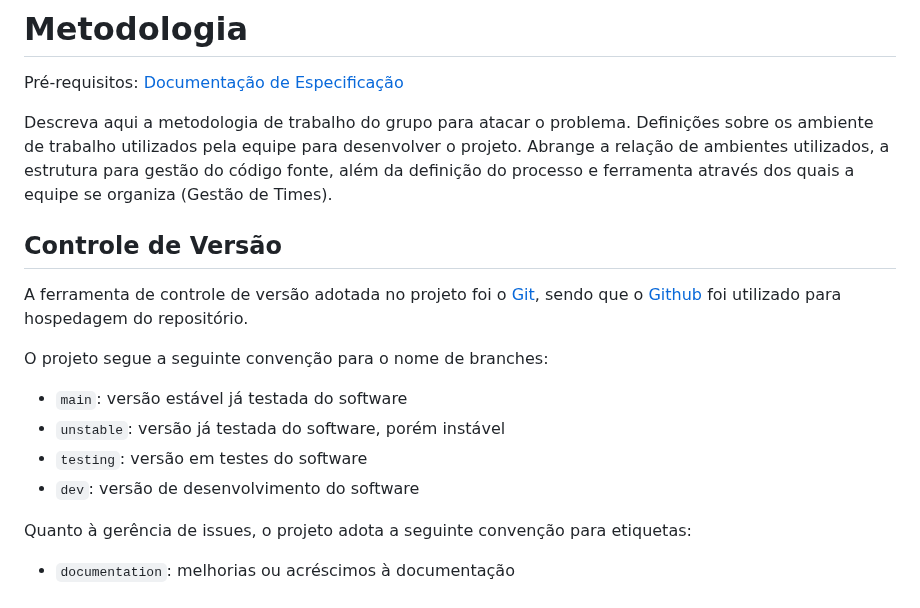
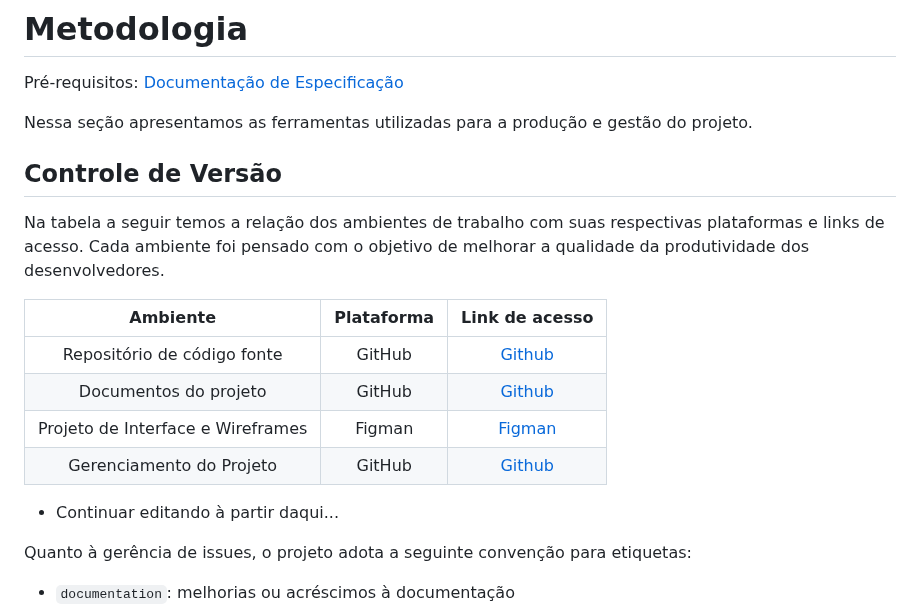
Before and after one commit to RaulJanon/pmv-ads-2023-1-e1-proj-web-t2-grupo-4-ongs-e-voluntariado, a Markdown page: docs/03-Metodologia.md, the part around the change. Rendered like a GitHub page.

```diff
--- a/docs/03-Metodologia.md
+++ b/docs/03-Metodologia.md
@@ -3,20 +3,20 @@
 
 <span style="color:red">Pré-requisitos: <a href="2-Especificação do Projeto.md"> Documentação de Especificação</a></span>
 
-Descreva aqui a metodologia de trabalho do grupo para atacar o problema. Definições sobre os ambiente de trabalho utilizados pela  equipe para desenvolver o projeto. Abrange a relação de ambientes utilizados, a estrutura para gestão do código fonte, além da definição do processo e ferramenta através dos quais a equipe se organiza (Gestão de Times).
+Nessa seção apresentamos as ferramentas utilizadas para a produção e gestão do projeto.
 
 ## Controle de Versão
 
-A ferramenta de controle de versão adotada no projeto foi o
-[Git](https://git-scm.com/), sendo que o [Github](https://github.com)
-foi utilizado para hospedagem do repositório.
+Na tabela a seguir temos a relação dos ambientes de trabalho com suas respectivas plataformas e links de acesso. Cada ambiente foi pensado com o objetivo de melhorar a qualidade da produtividade dos desenvolvedores.
 
-O projeto segue a seguinte convenção para o nome de branches:
+|**Ambiente**|**Plataforma**|**Link de acesso**|
+|:---:|:---:|:---:|
+|Repositório de código fonte|GitHub|[Github](https://github.com/)|
+|Documentos do projeto|GitHub|[Github](https://github.com/)|
+|Projeto de Interface e Wireframes |Figman |[Figman](https://www.figma.com/file/A3Dj8AcW4lB0oU7vLSJ7K0/Ongs-Wireframes?node-id=0-1&t=2Z6pRI3oNIYHJP6a-0)|
+|Gerenciamento do Projeto |GitHub|[Github](https://github.com/) |
 
-- `main`: versão estável já testada do software
-- `unstable`: versão já testada do software, porém instável
-- `testing`: versão em testes do software
-- `dev`: versão de desenvolvimento do software
+* Continuar editando à partir daqui...
 
 Quanto à gerência de issues, o projeto adota a seguinte convenção para
 etiquetas:
```
